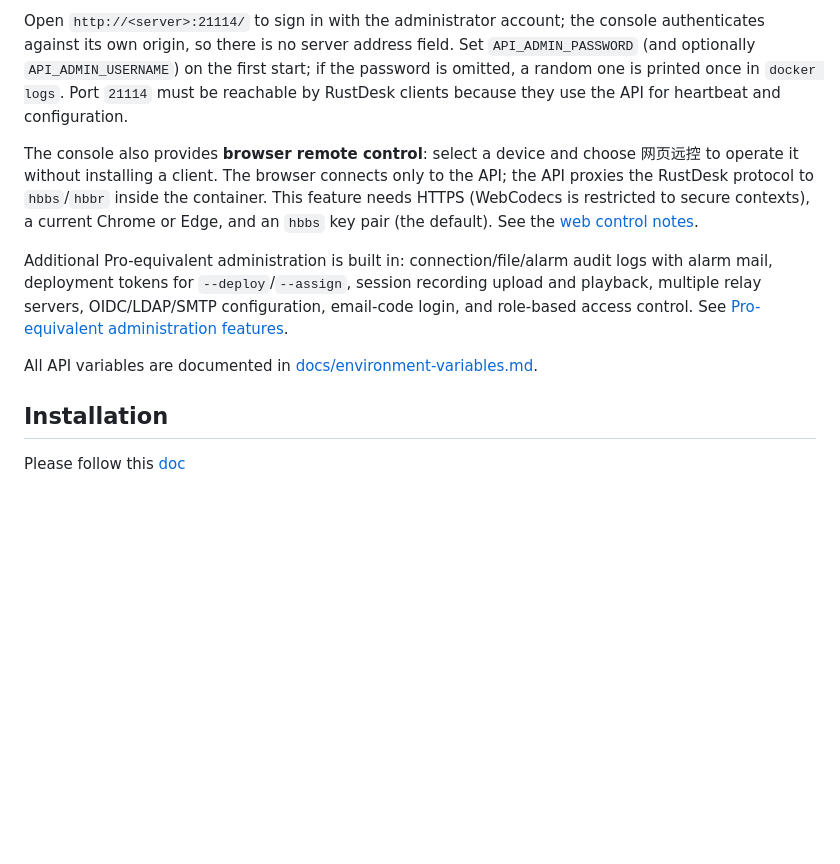
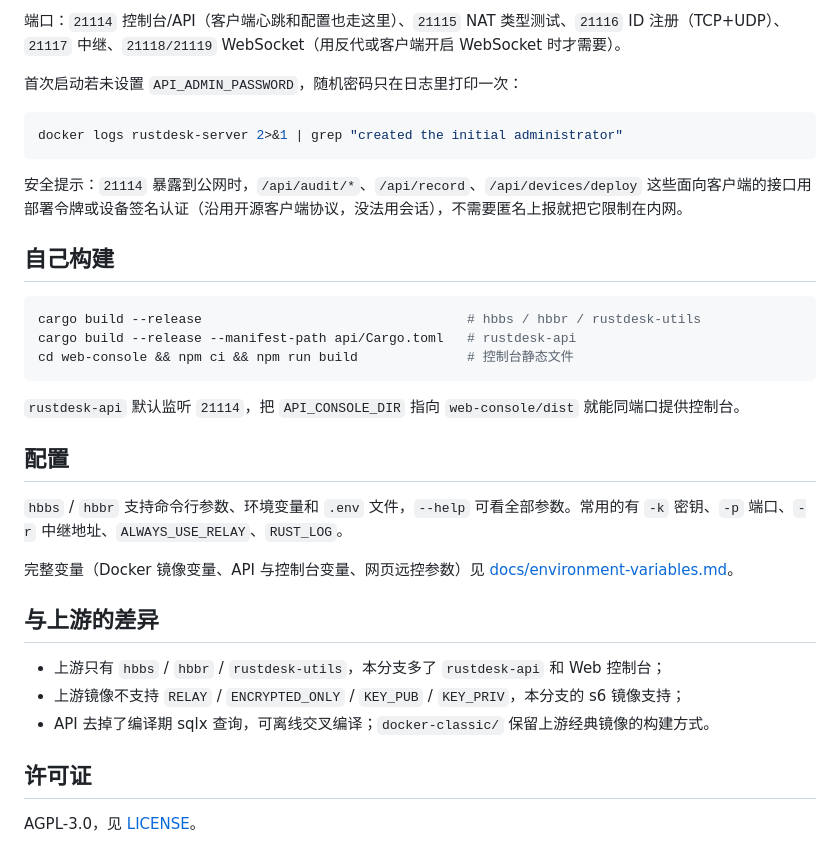
Before and after one commit to hahahaaaaa/rustdesk-server, a Markdown page: README.md, the part around one of its changes. GitHub-like rendering; blank space fills up the shorter version.

Commit message:
docs: rewrite README for the fork, document web console and browser control

````diff
--- a/README.md
+++ b/README.md
@@ -89,27 +22,36 @@ switch the package to private in its GitHub package settings, run
 
-Open `http://<server>:21114/` to sign in with the administrator account; the
-console authenticates against its own origin, so there is no server address
-field. Set `API_ADMIN_PASSWORD` (and
-optionally `API_ADMIN_USERNAME`) on the first start; if the password is omitted,
-a random one is printed once in `docker logs`. Port `21114` must be reachable by
-RustDesk clients because they use the API for heartbeat and configuration.
+端口：`21114` 控制台/API（客户端心跳和配置也走这里）、`21115` NAT 类型测试、`21116` ID 注册（TCP+UDP）、`21117` 中继、`21118/21119` WebSocket（用反代或客户端开启 WebSocket 时才需要）。
 
-The console also provides **browser remote control**: select a device and choose
-网页远控 to operate it without installing a client. The browser connects only to
-the API; the API proxies the RustDesk protocol to `hbbs`/`hbbr` inside the
-container. This feature needs HTTPS (WebCodecs is restricted to secure
-contexts), a current Chrome or Edge, and an `hbbs` key pair (the default).
-See the [web control notes](docs/environment-variables.md#browser-remote-control).
+首次启动若未设置 `API_ADMIN_PASSWORD`，随机密码只在日志里打印一次：
 
-Additional Pro-equivalent administration is built in: connection/file/alarm
-audit logs with alarm mail, deployment tokens for `--deploy`/`--assign`, session
-recording upload and playback, multiple relay servers, OIDC/LDAP/SMTP
-configuration, email-code login, and role-based access control. See
-[Pro-equivalent administration features](docs/environment-variables.md#pro-equivalent-administration-features).
+```bash
+docker logs rustdesk-server 2>&1 | grep "created the initial administrator"
+```
 
-All API variables are documented in
-[docs/environment-variables.md](docs/environment-variables.md#management-api--web-console-variables).
+安全提示：`21114` 暴露到公网时，`/api/audit/*`、`/api/record`、`/api/devices/deploy` 这些面向客户端的接口用部署令牌或设备签名认证（沿用开源客户端协议，没法用会话），不需要匿名上报就把它限制在内网。
 
-## Installation
+## 自己构建
 
-Please follow this [doc](https://rustdesk.com/docs/en/self-host/rustdesk-server-oss/)
+```bash
+cargo build --release                                  # hbbs / hbbr / rustdesk-utils
+cargo build --release --manifest-path api/Cargo.toml   # rustdesk-api
+cd web-console && npm ci && npm run build              # 控制台静态文件
+```
+
+`rustdesk-api` 默认监听 `21114`，把 `API_CONSOLE_DIR` 指向 `web-console/dist` 就能同端口提供控制台。
+
+## 配置
+
+`hbbs` / `hbbr` 支持命令行参数、环境变量和 `.env` 文件，`--help` 可看全部参数。常用的有 `-k` 密钥、`-p` 端口、`-r` 中继地址、`ALWAYS_USE_RELAY`、`RUST_LOG`。
+
+完整变量（Docker 镜像变量、API 与控制台变量、网页远控参数）见 [docs/environment-variables.md](docs/environment-variables.md)。
+
+## 与上游的差异
+
+- 上游只有 `hbbs` / `hbbr` / `rustdesk-utils`，本分支多了 `rustdesk-api` 和 Web 控制台；
+- 上游镜像不支持 `RELAY` / `ENCRYPTED_ONLY` / `KEY_PUB` / `KEY_PRIV`，本分支的 s6 镜像支持；
+- API 去掉了编译期 sqlx 查询，可离线交叉编译；`docker-classic/` 保留上游经典镜像的构建方式。
+
+## 许可证
+
+AGPL-3.0，见 [LICENSE](LICENSE)。
````
Also changed, not shown: other parts of README.md (+12 -79 lines).
